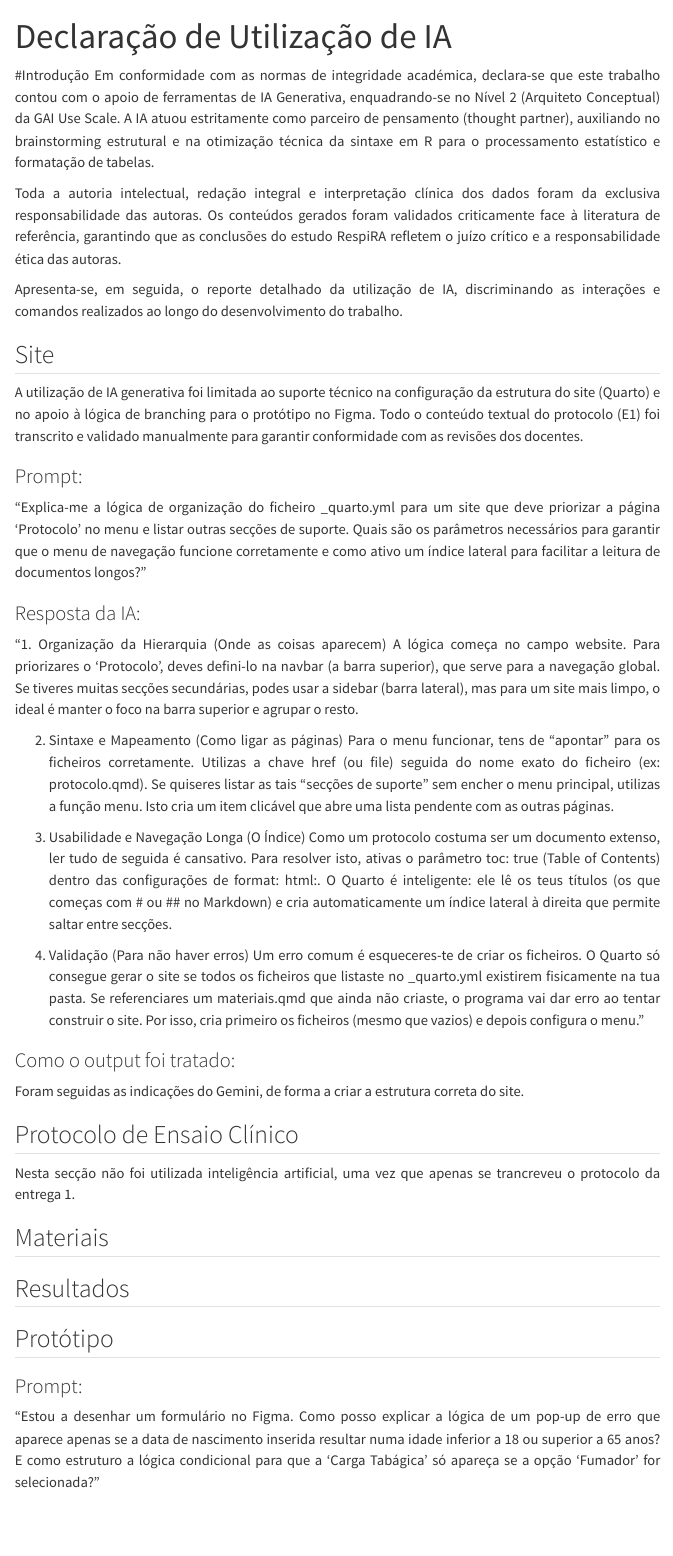
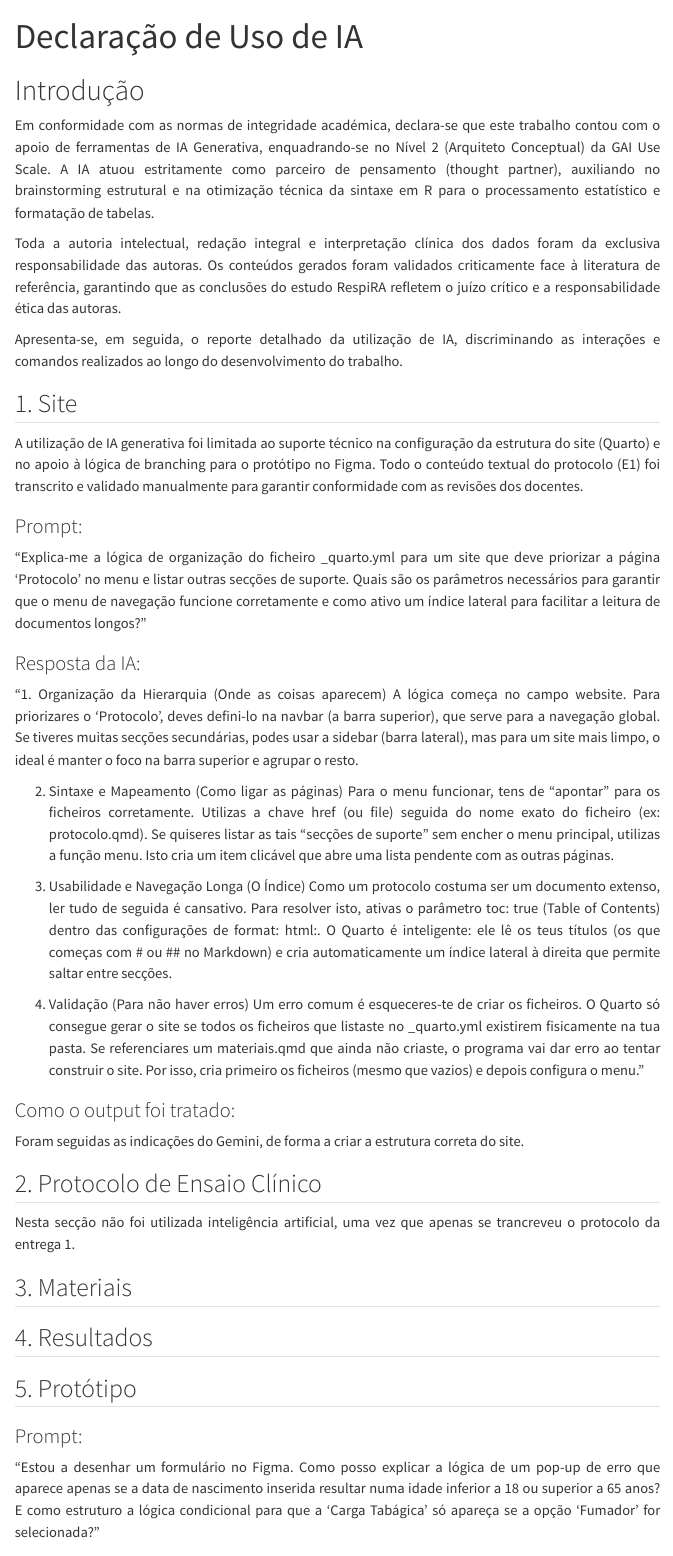
Before and after one commit to fp-website-RespiRA/ensaio-RespiRA, a Quarto document (IA.qmd): the page in a window 1100 px wide, from its top. Rendered offline with R 4.5, knitr and Pandoc in place of Quarto, with nearby package versions; menus at the side of the page are left out.

Commit message:
Alteração da organização do ficheiro IA.

```diff
--- a/IA.qmd
+++ b/IA.qmd
@@ -1,8 +1,8 @@
 ---
-title: " Declaração de Utilização de IA"
+title: " Declaração de Uso de IA"
 format: html
 ---
-#Introdução
+# Introdução
 Em conformidade com as normas de integridade académica, declara-se que este trabalho contou com o apoio de ferramentas de IA Generativa, enquadrando-se no Nível 2 (Arquiteto Conceptual) da GAI Use Scale. A IA atuou estritamente como parceiro de pensamento (thought partner), auxiliando no brainstorming estrutural e na otimização técnica da sintaxe em R para o processamento estatístico e formatação de tabelas.
 
 Toda a autoria intelectual, redação integral e interpretação clínica dos dados foram da exclusiva responsabilidade das autoras. Os conteúdos gerados foram validados criticamente face à literatura de referência, garantindo que as conclusões do estudo RespiRA refletem o juízo crítico e a responsabilidade ética das autoras.
@@ -11,7 +11,7 @@ Apresenta-se, em seguida, o reporte detalhado da utilização de IA, discriminan
 
 
 
-## Site
+## 1. Site
 
 A utilização de IA generativa foi limitada ao suporte técnico na configuração da estrutura do site (Quarto) e no apoio à lógica de branching para o protótipo no Figma. Todo o conteúdo textual do protocolo (E1) foi transcrito e validado manualmente para garantir conformidade com as revisões dos docentes.
 
@@ -36,7 +36,7 @@ Foram seguidas as indicações do Gemini, de forma a criar a estrutura correta d
 
 
 
-## Protocolo de Ensaio Clínico
+## 2. Protocolo de Ensaio Clínico
 
 Nesta secção não foi utilizada inteligência artificial, uma vez que apenas se trancreveu o protocolo da entrega 1.
 
@@ -44,19 +44,19 @@ Nesta secção não foi utilizada inteligência artificial, uma vez que apenas s
 
 
 
-## Materiais
+## 3. Materiais
 
 
 
 
 
-## Resultados
+## 4. Resultados
 
 
 
 
 
-## Protótipo
+## 5. Protótipo
 
 ### Prompt:
 
```
